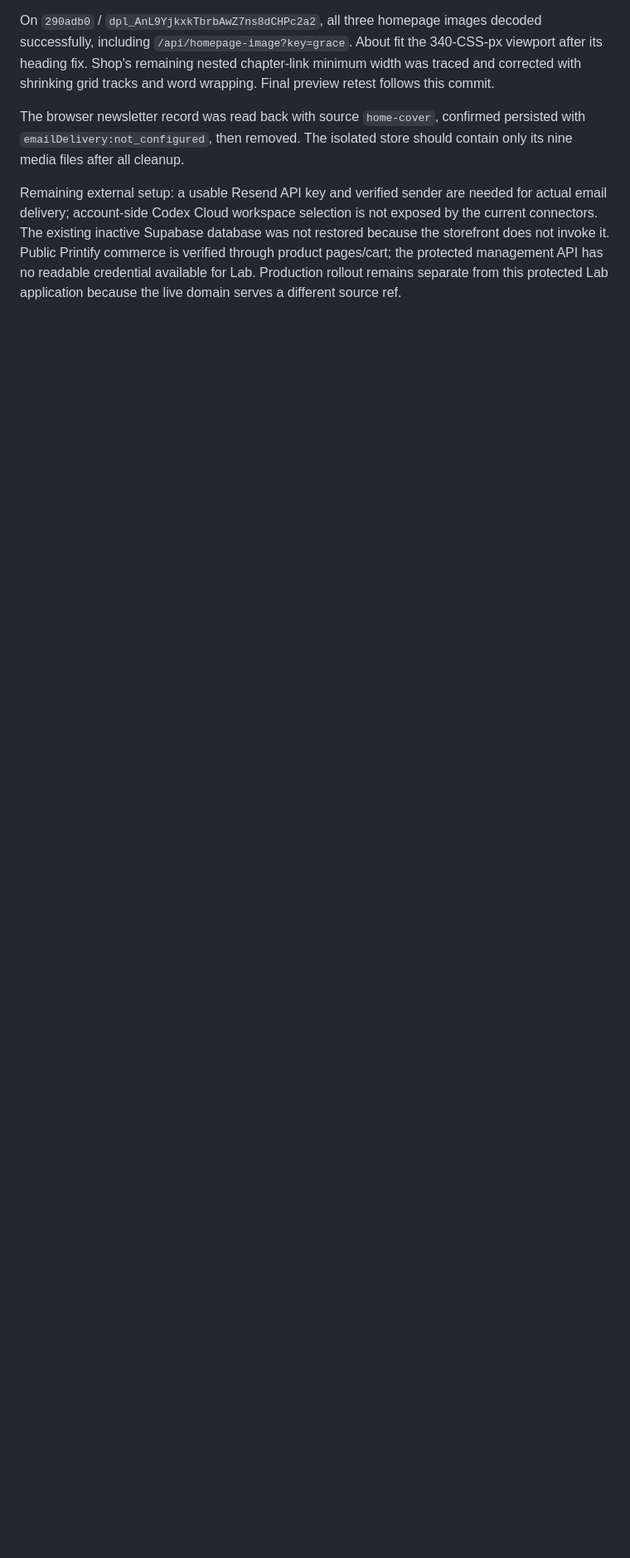
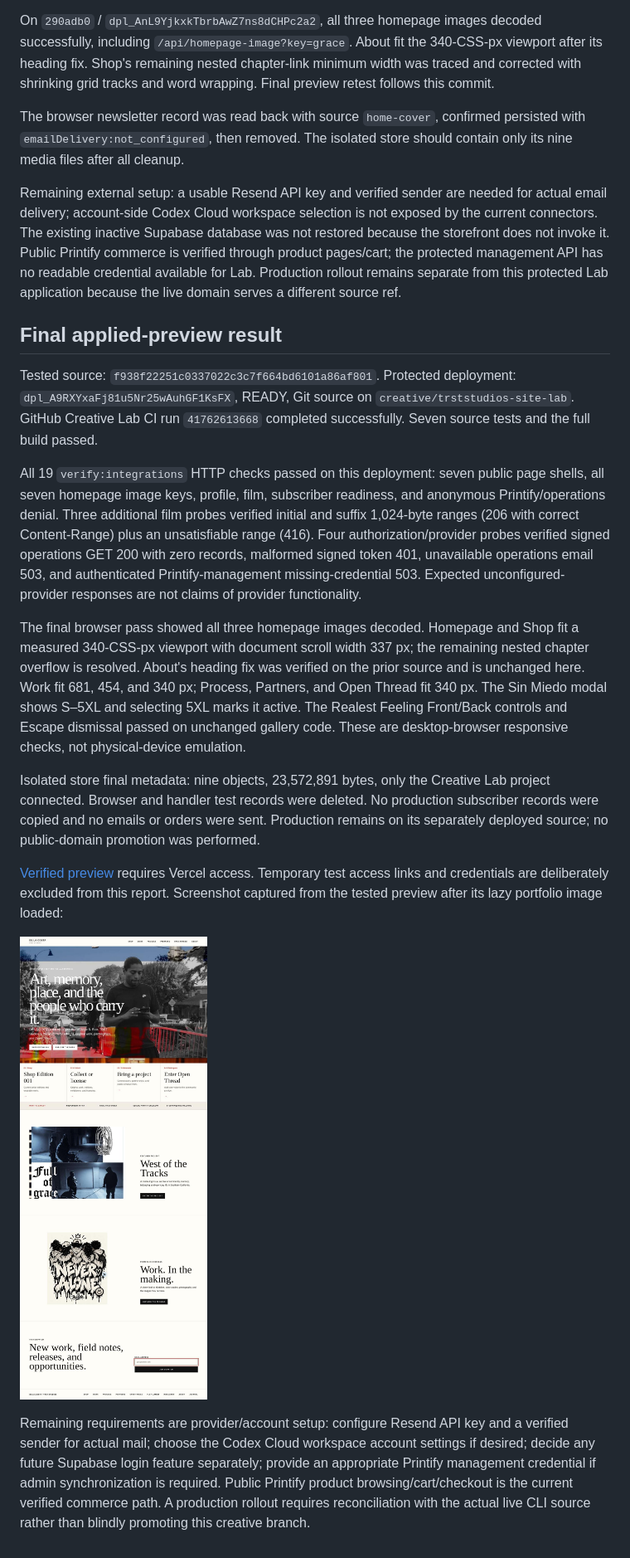
Before and after one commit to top-doggg/topdoggg, a Markdown page: docs/trst/QA_INTEGRATIONS_2026-11-03.md, the part around the change. Shown at 83% size. Rendered like a GitHub page; pictures changed too: docs/trst/qa-preview-2026-11-03.jpg (added); blank space fills up the shorter version.

Commit message:
docs: record final protected integration checks and preview evidence

```diff
--- a/docs/trst/QA_INTEGRATIONS_2026-11-03.md
+++ b/docs/trst/QA_INTEGRATIONS_2026-11-03.md
@@ -135,3 +135,20 @@ On `290adb0` / `dpl_AnL9YjkxkTbrbAwZ7ns8dCHPc2a2`, all three homepage images dec
 The browser newsletter record was read back with source `home-cover`, confirmed persisted with `emailDelivery:not_configured`, then removed. The isolated store should contain only its nine media files after all cleanup.
 
 Remaining external setup: a usable Resend API key and verified sender are needed for actual email delivery; account-side Codex Cloud workspace selection is not exposed by the current connectors. The existing inactive Supabase database was not restored because the storefront does not invoke it. Public Printify commerce is verified through product pages/cart; the protected management API has no readable credential available for Lab. Production rollout remains separate from this protected Lab application because the live domain serves a different source ref.
+
+
+## Final applied-preview result
+
+Tested source: `f938f22251c0337022c3c7f664bd6101a86af801`. Protected deployment: `dpl_A9RXYxaFj81u5Nr25wAuhGF1KsFX`, READY, Git source on `creative/trststudios-site-lab`. GitHub Creative Lab CI run `41762613668` completed successfully. Seven source tests and the full build passed.
+
+All 19 `verify:integrations` HTTP checks passed on this deployment: seven public page shells, all seven homepage image keys, profile, film, subscriber readiness, and anonymous Printify/operations denial. Three additional film probes verified initial and suffix 1,024-byte ranges (206 with correct Content-Range) plus an unsatisfiable range (416). Four authorization/provider probes verified signed operations GET 200 with zero records, malformed signed token 401, unavailable operations email 503, and authenticated Printify-management missing-credential 503. Expected unconfigured-provider responses are not claims of provider functionality.
+
+The final browser pass showed all three homepage images decoded. Homepage and Shop fit a measured 340-CSS-px viewport with document scroll width 337 px; the remaining nested chapter overflow is resolved. About's heading fix was verified on the prior source and is unchanged here. Work fit 681, 454, and 340 px; Process, Partners, and Open Thread fit 340 px. The Sin Miedo modal shows S–5XL and selecting 5XL marks it active. The Realest Feeling Front/Back controls and Escape dismissal passed on unchanged gallery code. These are desktop-browser responsive checks, not physical-device emulation.
+
+Isolated store final metadata: nine objects, 23,572,891 bytes, only the Creative Lab project connected. Browser and handler test records were deleted. No production subscriber records were copied and no emails or orders were sent. Production remains on its separately deployed source; no public-domain promotion was performed.
+
+[Verified preview](https://trst-creative-p6aaf79bz-top-dogg.vercel.app/) requires Vercel access. Temporary test access links and credentials are deliberately excluded from this report. Screenshot captured from the tested preview after its lazy portfolio image loaded:
+
+![Verified Creative Lab homepage](qa-preview-2026-11-03.jpg)
+
+Remaining requirements are provider/account setup: configure Resend API key and a verified sender for actual mail; choose the Codex Cloud workspace account settings if desired; decide any future Supabase login feature separately; provide an appropriate Printify management credential if admin synchronization is required. Public Printify product browsing/cart/checkout is the current verified commerce path. A production rollout requires reconciliation with the actual live CLI source rather than blindly promoting this creative branch.
```
